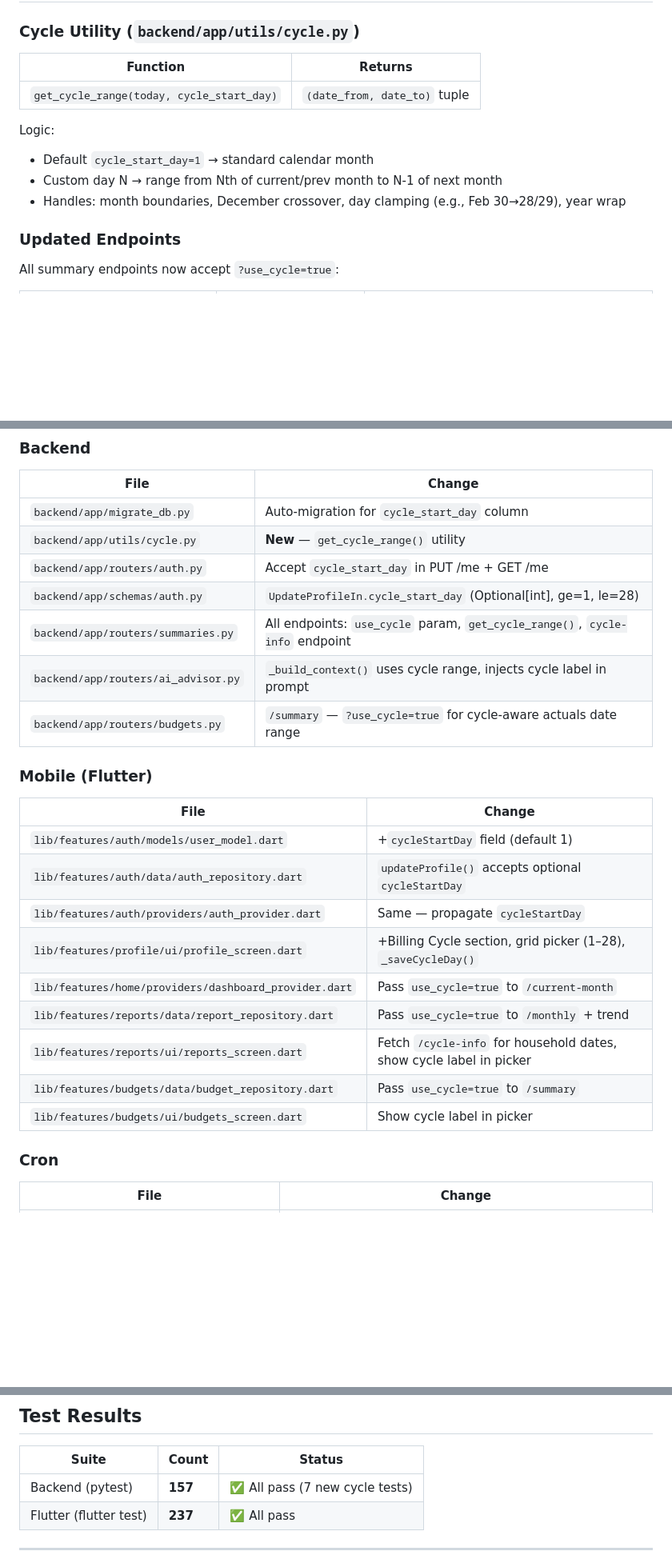
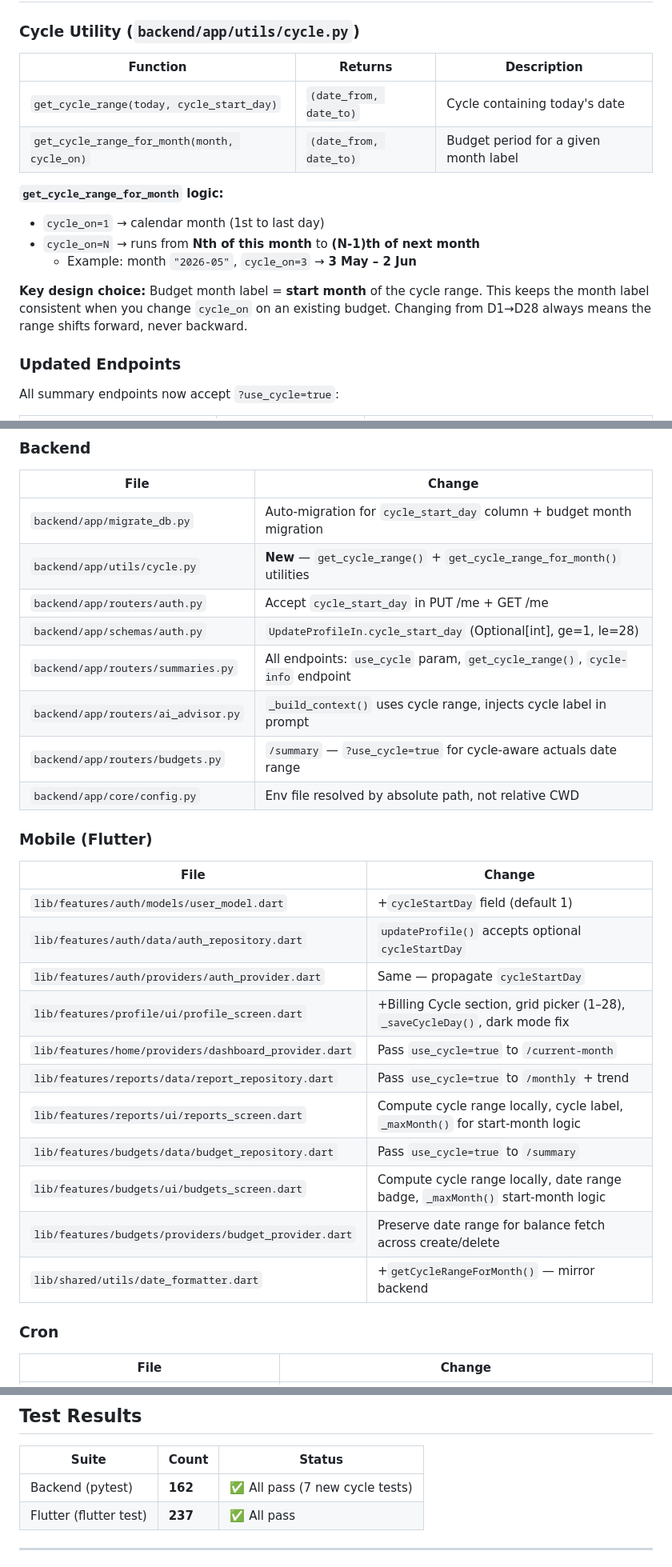
Before and after one commit to mkhaufillah/wealthtrack, a Markdown page: docs/14-custom-billing-cycle.md, 3 parts joined by grey strips. Shown at 80% size. Drawn GitHub-style; blank space fills up the shorter version.

Commit message:
docs: sync billing cycle docs + README with month=START logic
- docs/14-custom-billing-cycle.md: add get_cycle_range_for_month
  table, budget month design decision section, update file changes
  and test counts (162 backend, 237 flutter)
- README.md: add cycle-aware to summaries, budgets, AI advisor

```diff
--- a/docs/14-custom-billing-cycle.md
+++ b/docs/14-custom-billing-cycle.md
@@ -54,14 +54,19 @@ if "cycle_start_day" not in existing_cols:
 
 ### Cycle Utility (`backend/app/utils/cycle.py`)
 
-| Function | Returns |
-|----------|---------|
-| `get_cycle_range(today, cycle_start_day)` | `(date_from, date_to)` tuple |
+| Function | Returns | Description |
+|----------|---------|-------------|
+| `get_cycle_range(today, cycle_start_day)` | `(date_from, date_to)` | Cycle containing today's date |
+| `get_cycle_range_for_month(month, cycle_on)` | `(date_from, date_to)` | Budget period for a given month label |
 
-Logic:
-- Default `cycle_start_day=1` → standard calendar month
-- Custom day N → range from Nth of current/prev month to N-1 of next month
-- Handles: month boundaries, December crossover, day clamping (e.g., Feb 30→28/29), year wrap
+**`get_cycle_range_for_month` logic:**
+- `cycle_on=1` → calendar month (1st to last day)
+- `cycle_on=N` → runs from **Nth of this month** to **(N-1)th of next month**
+  - Example: month `"2026-05"`, `cycle_on=3` → **3 May – 2 Jun**
+
+**Key design choice:** Budget month label = **start month** of the cycle range.
+This keeps the month label consistent when you change `cycle_on` on an existing budget.
+Changing from D1→D28 always means the range shifts forward, never backward.
 
 ### Updated Endpoints
 
@@ -98,13 +103,14 @@ The `_build_context()` function now:
 ### Backend
 | File | Change |
 |------|--------|
-| `backend/app/migrate_db.py` | Auto-migration for `cycle_start_day` column |
-| `backend/app/utils/cycle.py` | **New** — `get_cycle_range()` utility |
+| `backend/app/migrate_db.py` | Auto-migration for `cycle_start_day` column + budget month migration |
+| `backend/app/utils/cycle.py` | **New** — `get_cycle_range()` + `get_cycle_range_for_month()` utilities |
 | `backend/app/routers/auth.py` | Accept `cycle_start_day` in PUT /me + GET /me |
 | `backend/app/schemas/auth.py` | `UpdateProfileIn.cycle_start_day` (Optional[int], ge=1, le=28) |
 | `backend/app/routers/summaries.py` | All endpoints: `use_cycle` param, `get_cycle_range()`, `cycle-info` endpoint |
 | `backend/app/routers/ai_advisor.py` | `_build_context()` uses cycle range, injects cycle label in prompt |
 | `backend/app/routers/budgets.py` | `/summary` — `?use_cycle=true` for cycle-aware actuals date range |
+| `backend/app/core/config.py` | Env file resolved by absolute path, not relative CWD |
 
 ### Mobile (Flutter)
 | File | Change |
@@ -112,12 +118,14 @@ The `_build_context()` function now:
 | `lib/features/auth/models/user_model.dart` | +`cycleStartDay` field (default 1) |
 | `lib/features/auth/data/auth_repository.dart` | `updateProfile()` accepts optional `cycleStartDay` |
 | `lib/features/auth/providers/auth_provider.dart` | Same — propagate `cycleStartDay` |
-| `lib/features/profile/ui/profile_screen.dart` | +Billing Cycle section, grid picker (1–28), `_saveCycleDay()` |
+| `lib/features/profile/ui/profile_screen.dart` | +Billing Cycle section, grid picker (1–28), `_saveCycleDay()`, dark mode fix |
 | `lib/features/home/providers/dashboard_provider.dart` | Pass `use_cycle=true` to `/current-month` |
 | `lib/features/reports/data/report_repository.dart` | Pass `use_cycle=true` to `/monthly` + trend |
-| `lib/features/reports/ui/reports_screen.dart` | Fetch `/cycle-info` for household dates, show cycle label in picker |
+| `lib/features/reports/ui/reports_screen.dart` | Compute cycle range locally, cycle label, `_maxMonth()` for start-month logic |
 | `lib/features/budgets/data/budget_repository.dart` | Pass `use_cycle=true` to `/summary` |
-| `lib/features/budgets/ui/budgets_screen.dart` | Show cycle label in picker |
+| `lib/features/budgets/ui/budgets_screen.dart` | Compute cycle range locally, date range badge, `_maxMonth()` start-month logic |
+| `lib/features/budgets/providers/budget_provider.dart` | Preserve date range for balance fetch across create/delete |
+| `lib/shared/utils/date_formatter.dart` | +`getCycleRangeForMonth()` — mirror backend |
 
 ### Cron
 | File | Change |
@@ -136,7 +144,7 @@ The `_build_context()` function now:
 
 | Suite | Count | Status |
 |-------|-------|--------|
-| Backend (pytest) | **157** | ✅ All pass (7 new cycle tests) |
+| Backend (pytest) | **162** | ✅ All pass (7 new cycle tests) |
 | Flutter (flutter test) | **237** | ✅ All pass |
 
 ---
```
Also changed, not shown: other parts of docs/14-custom-billing-cycle.md (+20 -0 lines), README.md (+4 -4 lines).
